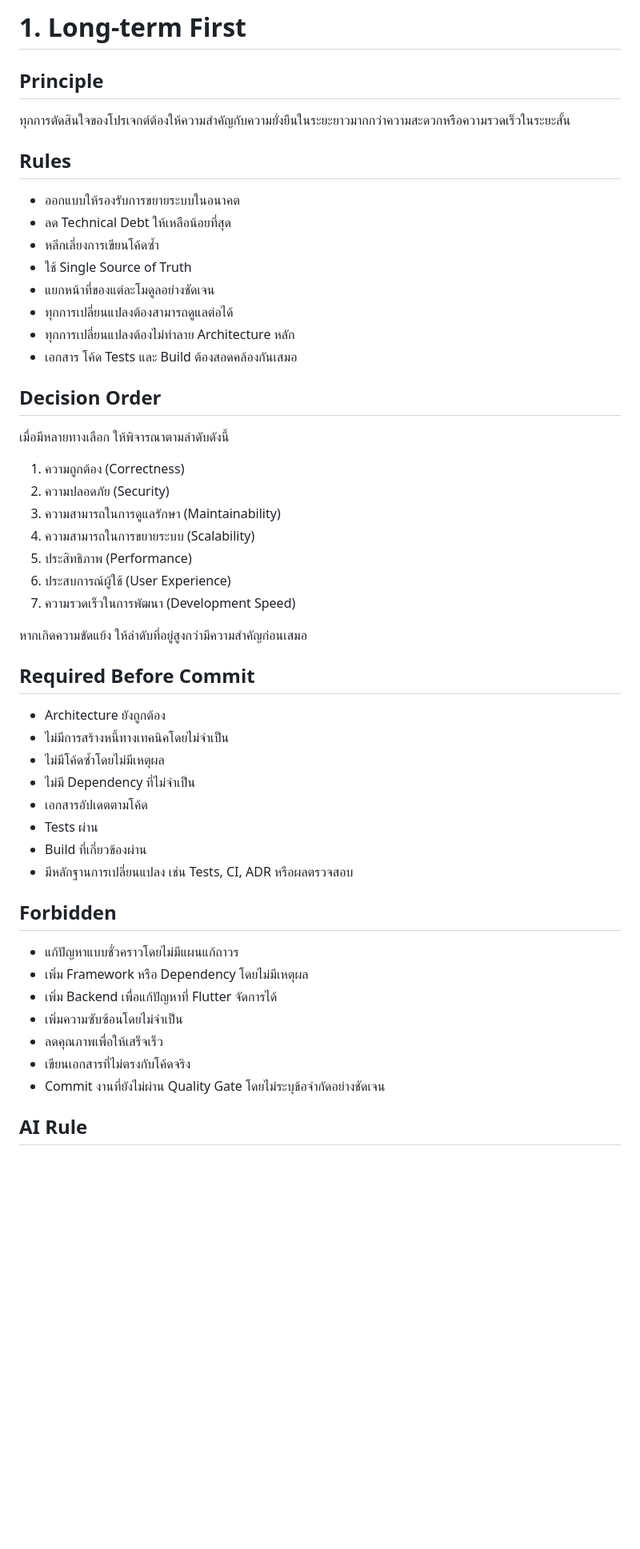
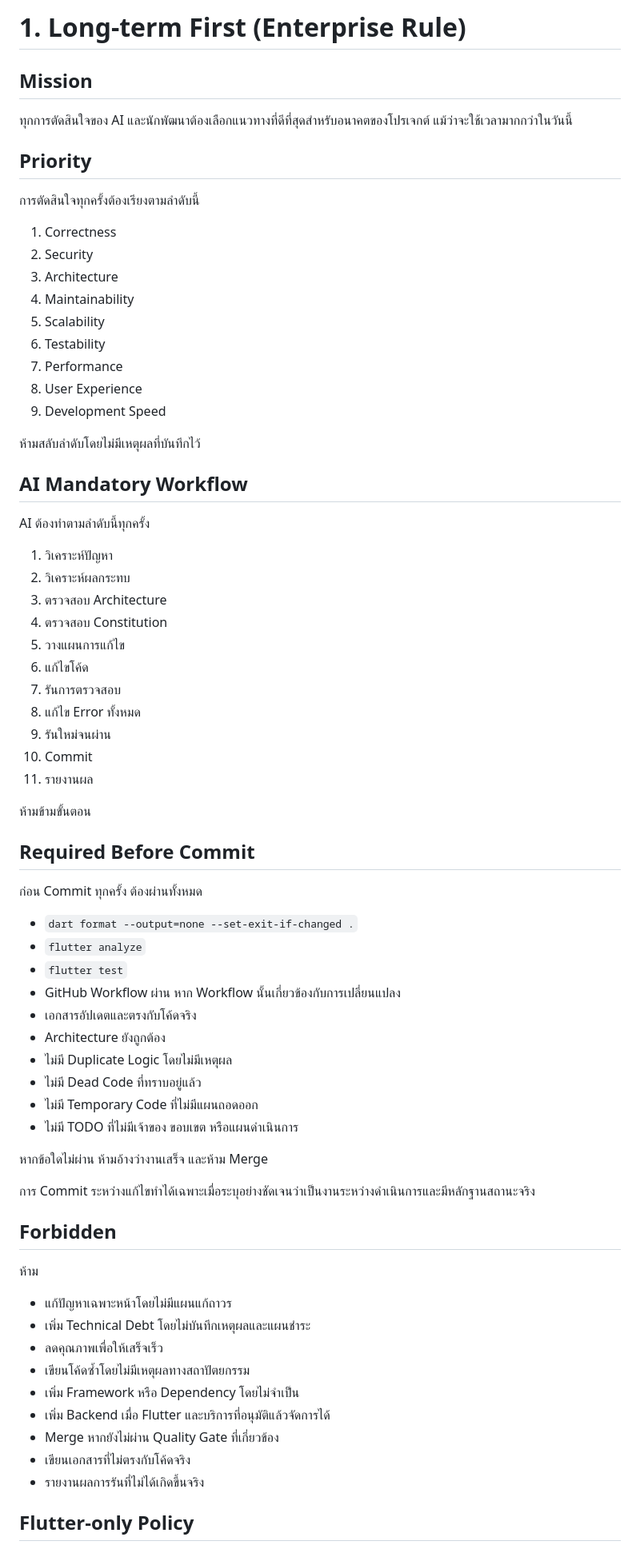
Before and after one commit to phakphum12345/VirtualCloudControlCenter, a Markdown page: docs/00_CONSTITUTION/01_LONG_TERM_FIRST.md, the part around one of its changes. Shown at 80% size. GitHub-like rendering; blank space fills up the shorter version.

Commit message:
docs: strengthen Long-term First enterprise rule

```diff
--- a/docs/00_CONSTITUTION/01_LONG_TERM_FIRST.md
+++ b/docs/00_CONSTITUTION/01_LONG_TERM_FIRST.md
@@ -1,54 +1,75 @@
-# 1. Long-term First
+# 1. Long-term First (Enterprise Rule)
 
-## Principle
+## Mission
 
-ทุกการตัดสินใจของโปรเจกต์ต้องให้ความสำคัญกับความยั่งยืนในระยะยาวมากกว่าความสะดวกหรือความรวดเร็วในระยะสั้น
+ทุกการตัดสินใจของ AI และนักพัฒนาต้องเลือกแนวทางที่ดีที่สุดสำหรับอนาคตของโปรเจกต์ แม้ว่าจะใช้เวลามากกว่าในวันนี้
 
-## Rules
+## Priority
 
-- ออกแบบให้รองรับการขยายระบบในอนาคต
-- ลด Technical Debt ให้เหลือน้อยที่สุด
-- หลีกเลี่ยงการเขียนโค้ดซ้ำ
-- ใช้ Single Source of Truth
-- แยกหน้าที่ของแต่ละโมดูลอย่างชัดเจน
-- ทุกการเปลี่ยนแปลงต้องสามารถดูแลต่อได้
-- ทุกการเปลี่ยนแปลงต้องไม่ทำลาย Architecture หลัก
-- เอกสาร โค้ด Tests และ Build ต้องสอดคล้องกันเสมอ
+การตัดสินใจทุกครั้งต้องเรียงตามลำดับนี้
 
-## Decision Order
+1. Correctness
+2. Security
+3. Architecture
+4. Maintainability
+5. Scalability
+6. Testability
+7. Performance
+8. User Experience
+9. Development Speed
 
-เมื่อมีหลายทางเลือก ให้พิจารณาตามลำดับดังนี้
+ห้ามสลับลำดับโดยไม่มีเหตุผลที่บันทึกไว้
 
-1. ความถูกต้อง (Correctness)
-2. ความปลอดภัย (Security)
-3. ความสามารถในการดูแลรักษา (Maintainability)
-4. ความสามารถในการขยายระบบ (Scalability)
-5. ประสิทธิภาพ (Performance)
-6. ประสบการณ์ผู้ใช้ (User Experience)
-7. ความรวดเร็วในการพัฒนา (Development Speed)
+## AI Mandatory Workflow
 
-หากเกิดความขัดแย้ง ให้ลำดับที่อยู่สูงกว่ามีความสำคัญก่อนเสมอ
+AI ต้องทำตามลำดับนี้ทุกครั้ง
+
+1. วิเคราะห์ปัญหา
+2. วิเคราะห์ผลกระทบ
+3. ตรวจสอบ Architecture
+4. ตรวจสอบ Constitution
+5. วางแผนการแก้ไข
+6. แก้ไขโค้ด
+7. รันการตรวจสอบ
+8. แก้ไข Error ทั้งหมด
+9. รันใหม่จนผ่าน
+10. Commit
+11. รายงานผล
+
+ห้ามข้ามขั้นตอน
 
 ## Required Before Commit
 
+ก่อน Commit ทุกครั้ง ต้องผ่านทั้งหมด
+
+- `dart format --output=none --set-exit-if-changed .`
+- `flutter analyze`
+- `flutter test`
+- GitHub Workflow ผ่าน หาก Workflow นั้นเกี่ยวข้องกับการเปลี่ยนแปลง
+- เอกสารอัปเดตและตรงกับโค้ดจริง
 - Architecture ยังถูกต้อง
-- ไม่มีการสร้างหนี้ทางเทคนิคโดยไม่จำเป็น
-- ไม่มีโค้ดซ้ำโดยไม่มีเหตุผล
-- ไม่มี Dependency ที่ไม่จำเป็น
-- เอกสารอัปเดตตามโค้ด
-- Tests ผ่าน
-- Build ที่เกี่ยวข้องผ่าน
-- มีหลักฐานการเปลี่ยนแปลง เช่น Tests, CI, ADR หรือผลตรวจสอบ
+- ไม่มี Duplicate Logic โดยไม่มีเหตุผล
+- ไม่มี Dead Code ที่ทราบอยู่แล้ว
+- ไม่มี Temporary Code ที่ไม่มีแผนถอดออก
+- ไม่มี TODO ที่ไม่มีเจ้าของ ขอบเขต หรือแผนดำเนินการ
+
+หากข้อใดไม่ผ่าน ห้ามอ้างว่างานเสร็จ และห้าม Merge
+
+การ Commit ระหว่างแก้ไขทำได้เฉพาะเมื่อระบุอย่างชัดเจนว่าเป็นงานระหว่างดำเนินการและมีหลักฐานสถานะจริง
 
 ## Forbidden
 
-- แก้ปัญหาแบบชั่วคราวโดยไม่มีแผนแก้ถาวร
-- เพิ่ม Framework หรือ Dependency โดยไม่มีเหตุผล
-- เพิ่ม Backend เพื่อแก้ปัญหาที่ Flutter จัดการได้
-- เพิ่มความซับซ้อนโดยไม่จำเป็น
+ห้าม
+
+- แก้ปัญหาเฉพาะหน้าโดยไม่มีแผนแก้ถาวร
+- เพิ่ม Technical Debt โดยไม่บันทึกเหตุผลและแผนชำระ
 - ลดคุณภาพเพื่อให้เสร็จเร็ว
+- เขียนโค้ดซ้ำโดยไม่มีเหตุผลทางสถาปัตยกรรม
+- เพิ่ม Framework หรือ Dependency โดยไม่จำเป็น
+- เพิ่ม Backend เมื่อ Flutter และบริการที่อนุมัติแล้วจัดการได้
+- Merge หากยังไม่ผ่าน Quality Gate ที่เกี่ยวข้อง
 - เขียนเอกสารที่ไม่ตรงกับโค้ดจริง
-- Commit งานที่ยังไม่ผ่าน Quality Gate โดยไม่ระบุข้อจำกัดอย่างชัดเจน
+- รายงานผลการรันที่ไม่ได้เกิดขึ้นจริง
 
-## AI Rule
+## Flutter-only Policy
 
```
Also changed, not shown: other parts of docs/00_CONSTITUTION/01_LONG_TERM_FIRST.md (+57 -25 lines).
